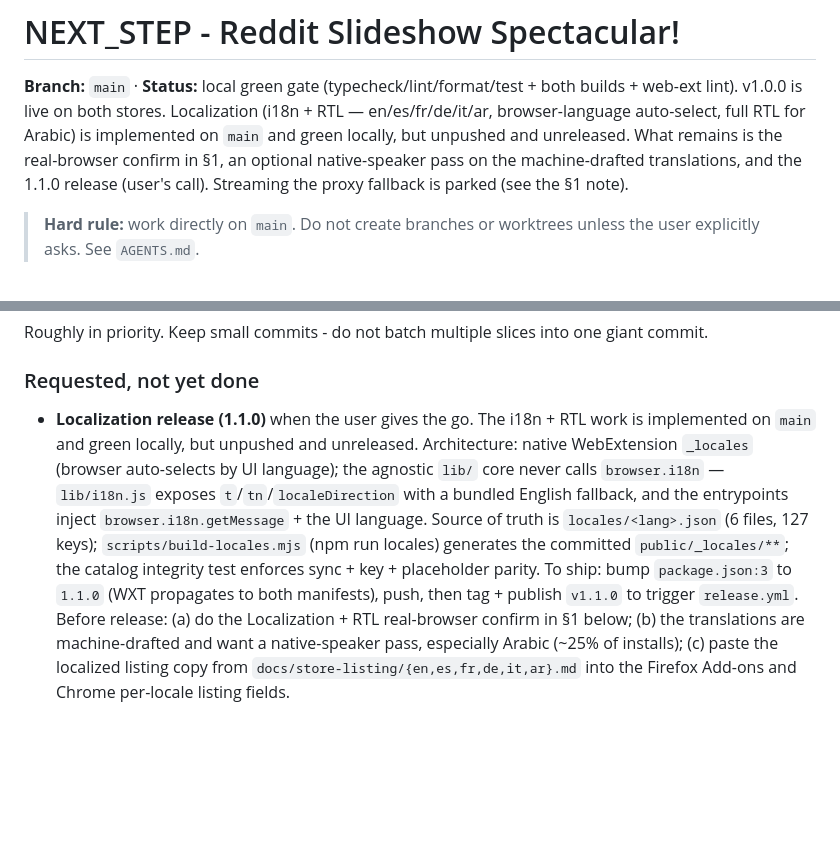
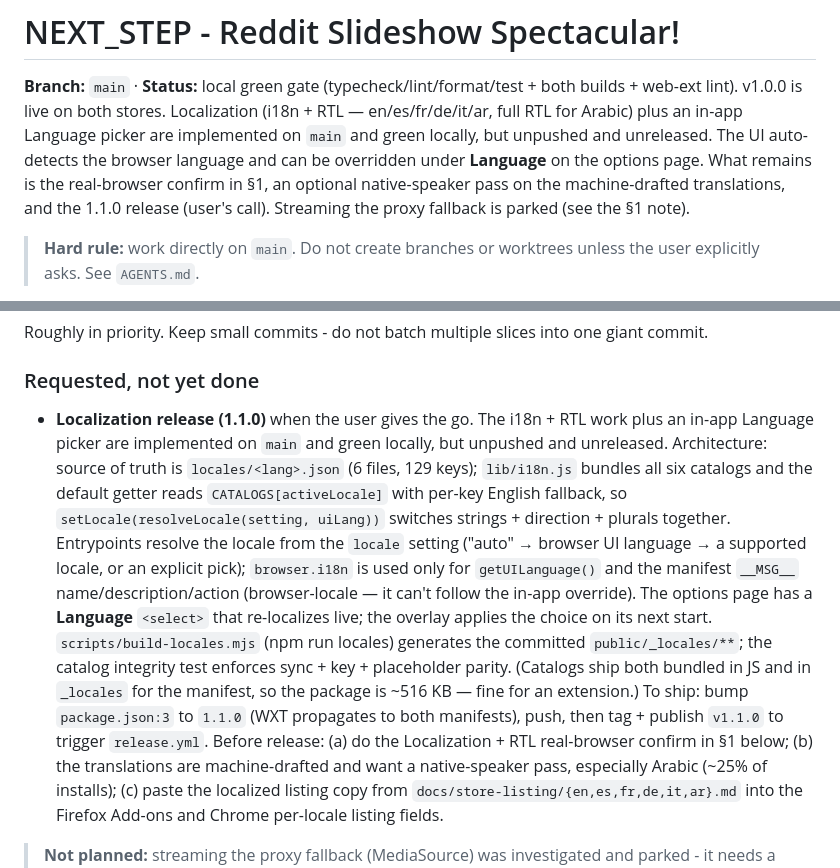
Before and after one commit to Rio517/reddit-slideshow, a Markdown page: NEXT_STEP.md, 2 parts joined by grey strips. GitHub-like rendering; blank space fills up the shorter version.

Commit message:
docs(next-step): describe bundled-catalog architecture + Language picker [skip ci]
Update the stale localization architecture description: UI strings now come
from bundled catalogs via setLocale(resolveLocale(...)), not injected
browser.i18n; 129 keys; in-app Language picker on the options page.

Co-Authored-By: Claude Opus 4.8 (1M context) <noreply@anthropic.com>

```diff
--- a/NEXT_STEP.md
+++ b/NEXT_STEP.md
@@ -2,10 +2,12 @@
 
 **Branch:** `main` · **Status:** local green gate (typecheck/lint/format/test +
 both builds + web-ext lint). v1.0.0 is live on both stores. Localization
-(i18n + RTL — en/es/fr/de/it/ar, browser-language auto-select, full RTL for
-Arabic) is implemented on `main` and green locally, but unpushed and unreleased.
-What remains is the real-browser confirm in §1, an optional native-speaker pass
-on the machine-drafted translations, and the 1.1.0 release (user's call).
+(i18n + RTL — en/es/fr/de/it/ar, full RTL for Arabic) plus an in-app Language
+picker are implemented on `main` and green locally, but unpushed and unreleased.
+The UI auto-detects the browser language and can be overridden under **Language**
+on the options page. What remains is the real-browser confirm in §1, an optional
+native-speaker pass on the machine-drafted translations, and the 1.1.0 release
+(user's call).
 Streaming the proxy fallback is parked (see the §1 note).
 
 > **Hard rule:** work directly on `main`. Do not create branches or worktrees unless the user explicitly asks. See `AGENTS.md`.
@@ -43,14 +45,21 @@ giant commit.
 ### Requested, not yet done
 
 - **Localization release (1.1.0)** when the user gives the go. The i18n + RTL
-  work is implemented on `main` and green locally, but unpushed and unreleased.
-  Architecture: native WebExtension `_locales` (browser auto-selects by UI
-  language); the agnostic `lib/` core never calls `browser.i18n` — `lib/i18n.js`
-  exposes `t`/`tn`/`localeDirection` with a bundled English fallback, and the
-  entrypoints inject `browser.i18n.getMessage` + the UI language. Source of truth
-  is `locales/<lang>.json` (6 files, 127 keys); `scripts/build-locales.mjs`
-  (npm run locales) generates the committed `public/_locales/**`; the catalog
-  integrity test enforces sync + key + placeholder parity. To ship: bump
+  work plus an in-app Language picker are implemented on `main` and green
+  locally, but unpushed and unreleased. Architecture: source of truth is
+  `locales/<lang>.json` (6 files, 129 keys); `lib/i18n.js` bundles all six
+  catalogs and the default getter reads `CATALOGS[activeLocale]` with per-key
+  English fallback, so `setLocale(resolveLocale(setting, uiLang))` switches
+  strings + direction + plurals together. Entrypoints resolve the locale from the
+  `locale` setting ("auto" → browser UI language → a supported locale, or an
+  explicit pick); `browser.i18n` is used only for `getUILanguage()` and the
+  manifest `__MSG__` name/description/action (browser-locale — it can't follow the
+  in-app override). The options page has a **Language** `<select>` that
+  re-localizes live; the overlay applies the choice on its next start.
+  `scripts/build-locales.mjs` (npm run locales) generates the committed
+  `public/_locales/**`; the catalog integrity test enforces sync + key +
+  placeholder parity. (Catalogs ship both bundled in JS and in `_locales` for the
+  manifest, so the package is ~516 KB — fine for an extension.) To ship: bump
   `package.json:3` to `1.1.0` (WXT propagates to both manifests), push, then
   tag + publish `v1.1.0` to trigger `release.yml`. Before release: (a) do the
   Localization + RTL real-browser confirm in §1 below; (b) the translations are
```
